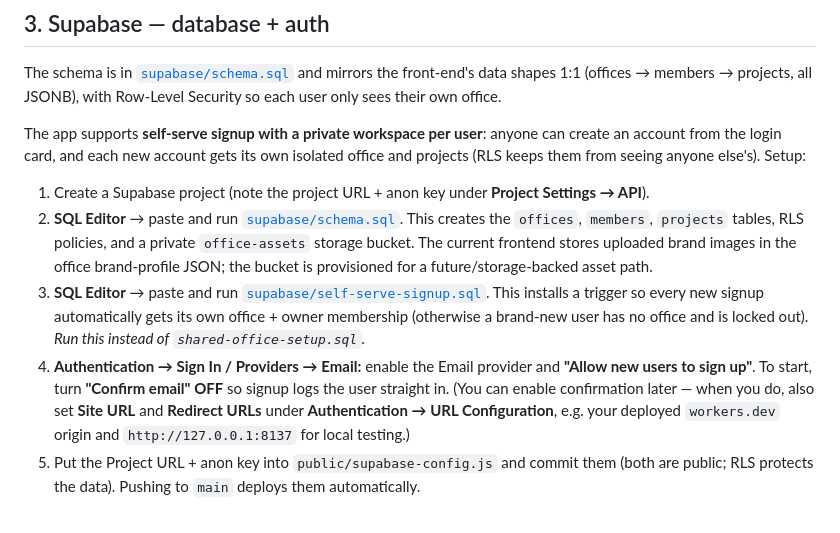
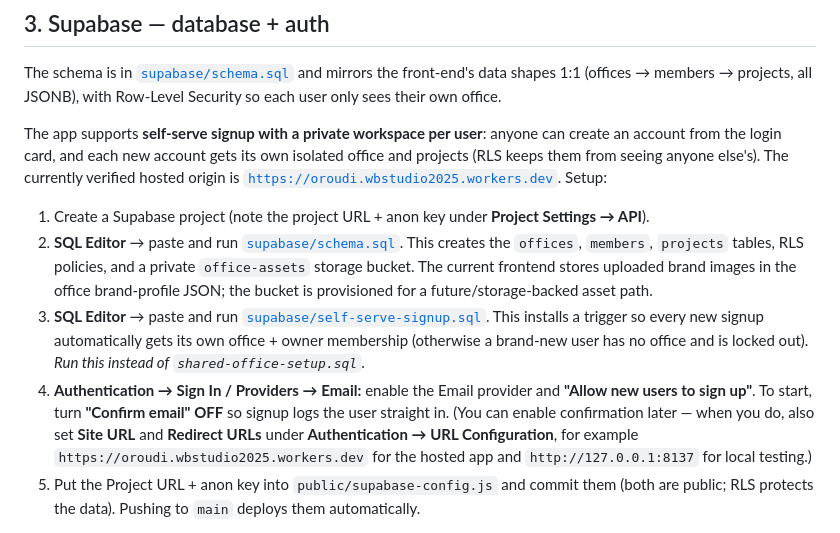
Before and after one commit to wbstudio2025/oroudi, a Markdown page: DEPLOYMENT.md, the part around the change. Drawn GitHub-style.

Commit message:
Document verified Cloudflare origin

```diff
--- a/DEPLOYMENT.md
+++ b/DEPLOYMENT.md
@@ -105,7 +105,8 @@ sees their own office.
 
 The app supports **self-serve signup with a private workspace per user**: anyone can create an
 account from the login card, and each new account gets its own isolated office and projects (RLS
-keeps them from seeing anyone else's). Setup:
+keeps them from seeing anyone else's). The currently verified hosted origin is
+[`https://oroudi.wbstudio2025.workers.dev`](https://oroudi.wbstudio2025.workers.dev). Setup:
 
 1. Create a Supabase project (note the project URL + anon key under **Project Settings → API**).
 2. **SQL Editor** → paste and run [`supabase/schema.sql`](supabase/schema.sql).
@@ -119,8 +120,9 @@ keeps them from seeing anyone else's). Setup:
 4. **Authentication → Sign In / Providers → Email:** enable the Email provider and **"Allow new
    users to sign up"**. To start, turn **"Confirm email" OFF** so signup logs the user straight in.
    (You can enable confirmation later — when you do, also set **Site URL** and **Redirect URLs**
-   under **Authentication → URL Configuration**, e.g. your deployed `workers.dev` origin and
-   `http://127.0.0.1:8137` for local testing.)
+   under **Authentication → URL Configuration**, for example
+   `https://oroudi.wbstudio2025.workers.dev` for the hosted app and `http://127.0.0.1:8137` for
+   local testing.)
 5. Put the Project URL + anon key into `public/supabase-config.js` and commit them (both are public;
    RLS protects the data). Pushing to `main` deploys them automatically.
 
```
